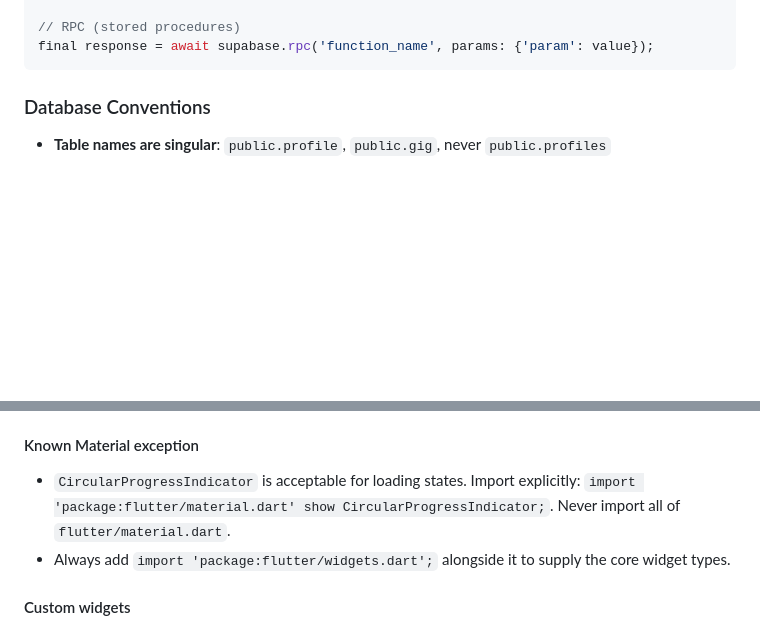
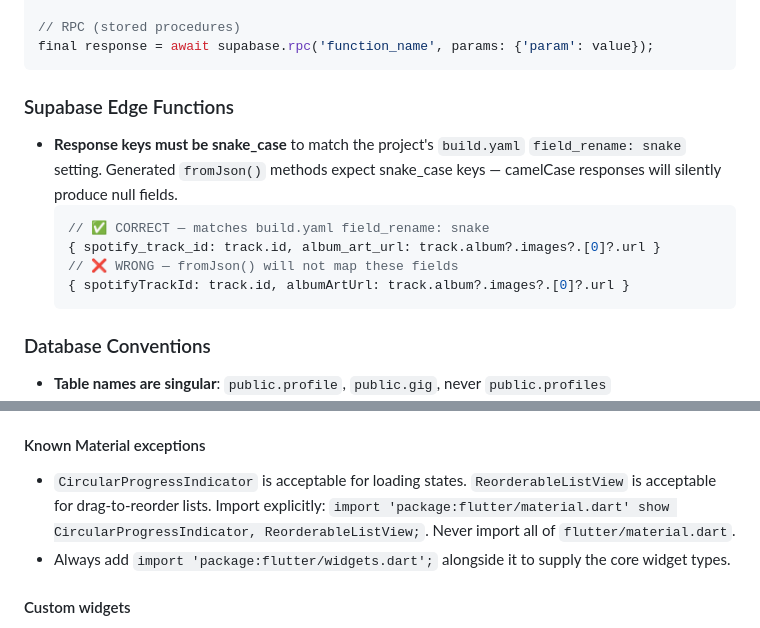
Before and after one commit to rsnider19/song_requester, a Markdown page: CLAUDE.md, 2 parts joined by grey strips. GitHub-like rendering; blank space fills up the shorter version.

Commit message:
docs(claude): update CLAUDE.md with learnings from song-management
- Add edge function snake_case key convention (must match build.yaml field_rename)
- Add ReorderableListView to known Material exceptions

Co-Authored-By: Claude Opus 4.6 <noreply@anthropic.com>

````diff
--- a/CLAUDE.md
+++ b/CLAUDE.md
@@ -107,6 +107,16 @@ await supabase
 // RPC (stored procedures)
 final response = await supabase.rpc('function_name', params: {'param': value});
 ```
+
+### Supabase Edge Functions
+
+- **Response keys must be snake_case** to match the project's `build.yaml` `field_rename: snake` setting. Generated `fromJson()` methods expect snake_case keys — camelCase responses will silently produce null fields.
+  ```typescript
+  // ✅ CORRECT — matches build.yaml field_rename: snake
+  { spotify_track_id: track.id, album_art_url: track.album?.images?.[0]?.url }
+  // ❌ WRONG — fromJson() will not map these fields
+  { spotifyTrackId: track.id, albumArtUrl: track.album?.images?.[0]?.url }
+  ```
 
 ### Database Conventions
 
@@ -412,8 +422,8 @@ Use `shadcn_ui` (`package:shadcn_ui/shadcn_ui.dart`) as the primary UI system. M
 - Spacing: `Gap(n)` from the `gap` package in `Column`/`Row`/`Flex`. `SizedBox` for fixed dimensions only.
 - Borders: `Border.all(color: theme.colorScheme.border)` + `theme.radius`.
 
-#### Known Material exception
-- `CircularProgressIndicator` is acceptable for loading states. Import explicitly: `import 'package:flutter/material.dart' show CircularProgressIndicator;`. Never import all of `flutter/material.dart`.
+#### Known Material exceptions
+- `CircularProgressIndicator` is acceptable for loading states. `ReorderableListView` is acceptable for drag-to-reorder lists. Import explicitly: `import 'package:flutter/material.dart' show CircularProgressIndicator, ReorderableListView;`. Never import all of `flutter/material.dart`.
 - Always add `import 'package:flutter/widgets.dart';` alongside it to supply the core widget types.
 
 #### Custom widgets
````
